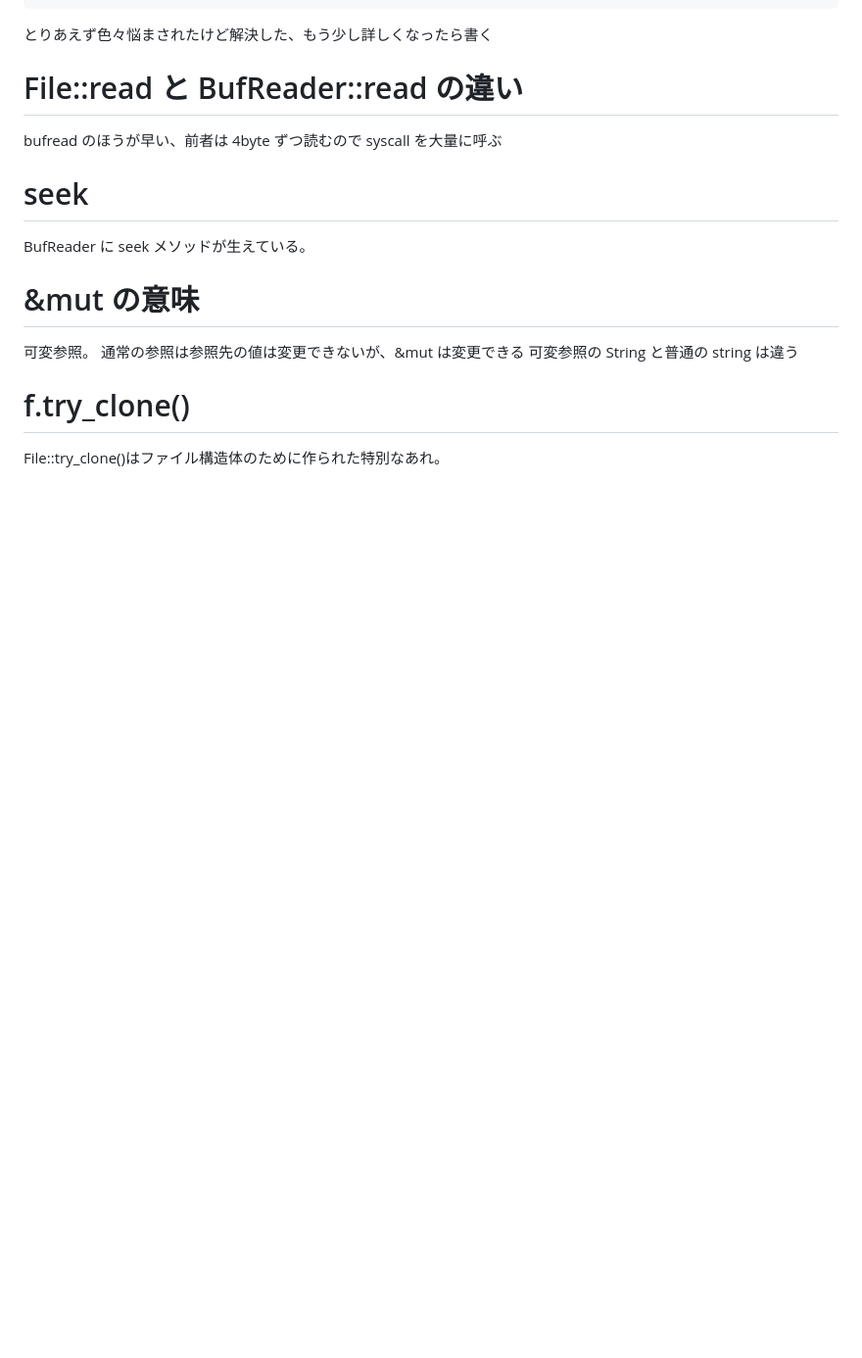
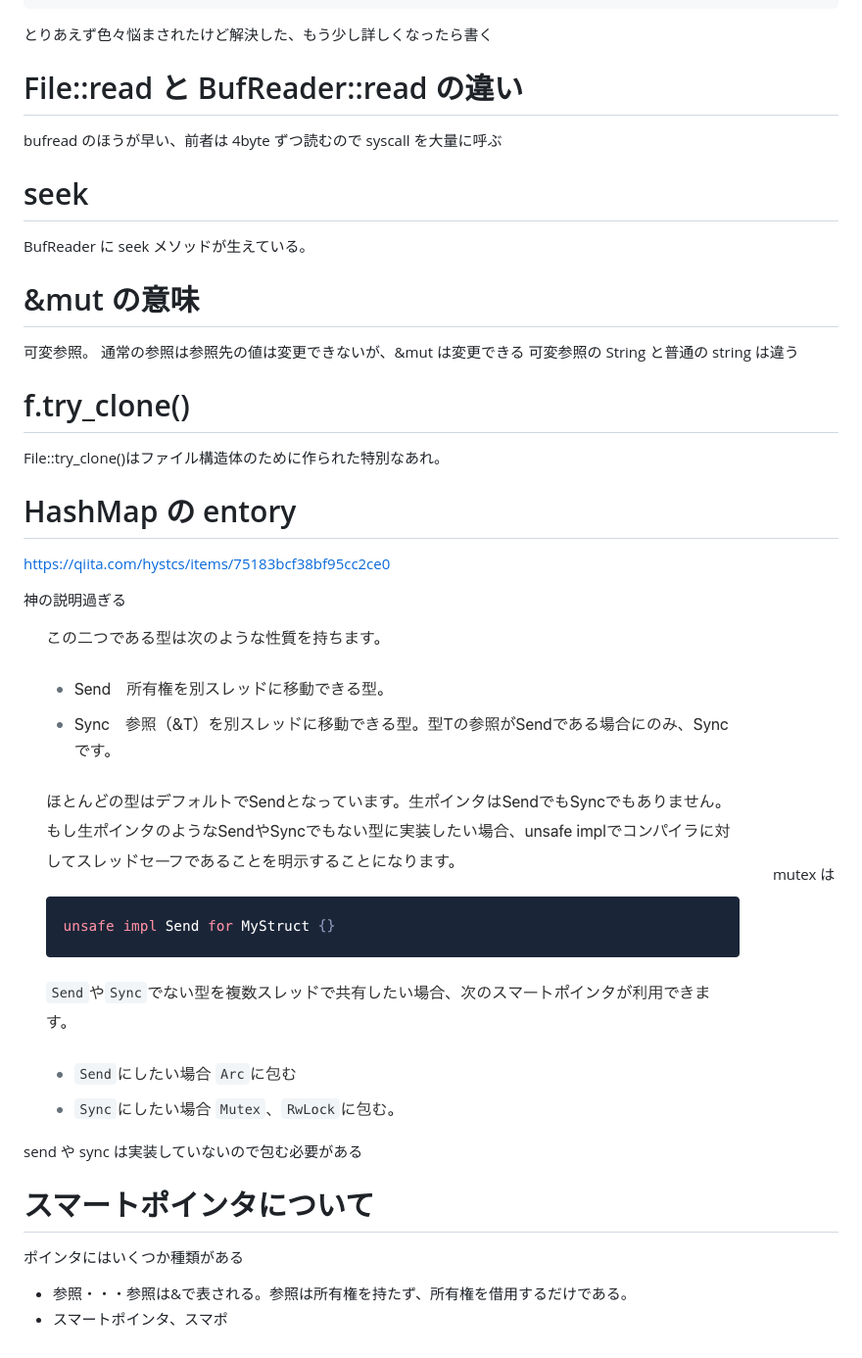
Before and after one commit to 0num4/rust-playground, a Markdown page: readme.md, the part around the change. Shown at 98% size. GitHub-like rendering; pictures changed too: image-5.png (added); blank space fills up the shorter version.

```diff
--- a/readme.md
+++ b/readme.md
@@ -314,3 +314,18 @@ BufReader に seek メソッドが生えている。
 # f.try_clone()
 
 File::try_clone()はファイル構造体のために作られた特別なあれ。
+
+# HashMap の entory
+
+https://qiita.com/hystcs/items/75183bcf38bf95cc2ce0
+
+神の説明過ぎる
+![alt text](image-5.png)
+mutex は send や sync は実装していないので包む必要がある
+
+# スマートポインタについて
+
+ポインタにはいくつか種類がある
+
+- 参照・・・参照は&で表される。参照は所有権を持たず、所有権を借用するだけである。
+- スマートポインタ、スマポ
```
Also changed, not shown: 2 other files.
